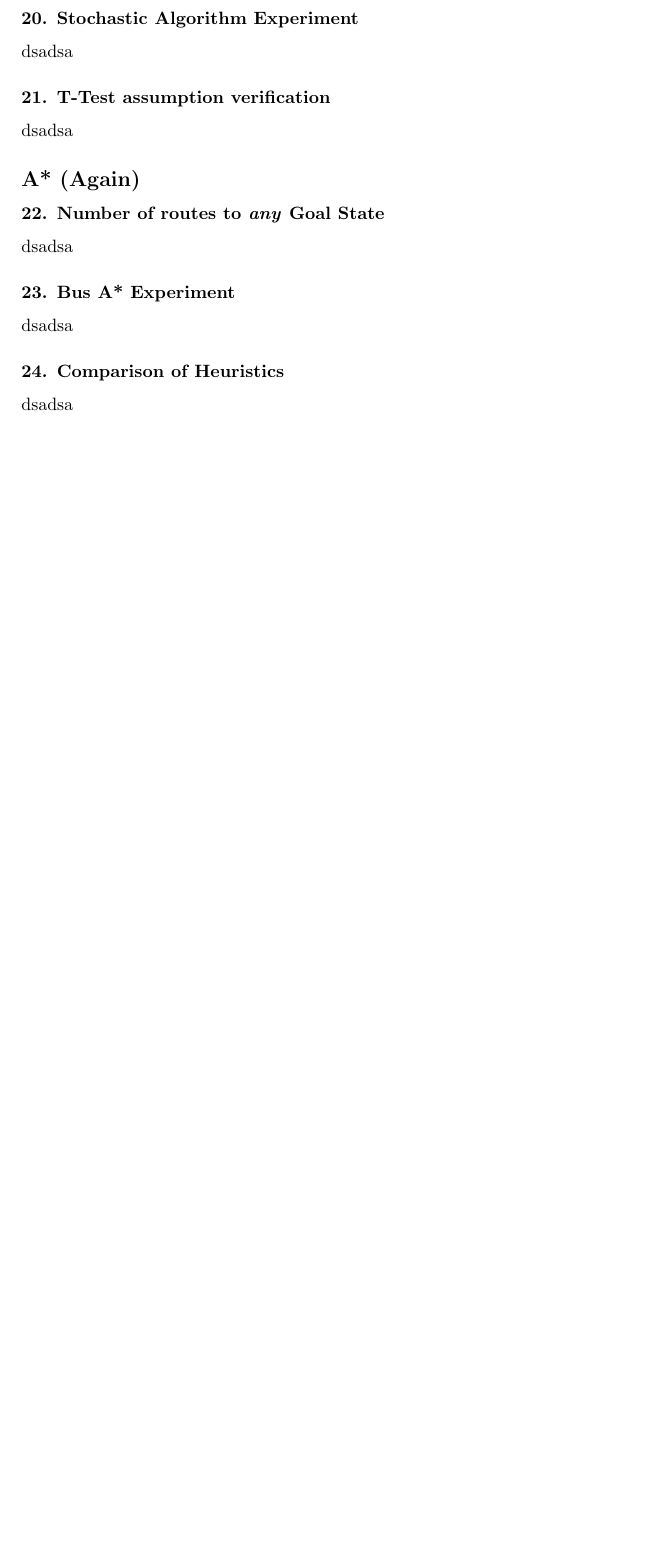
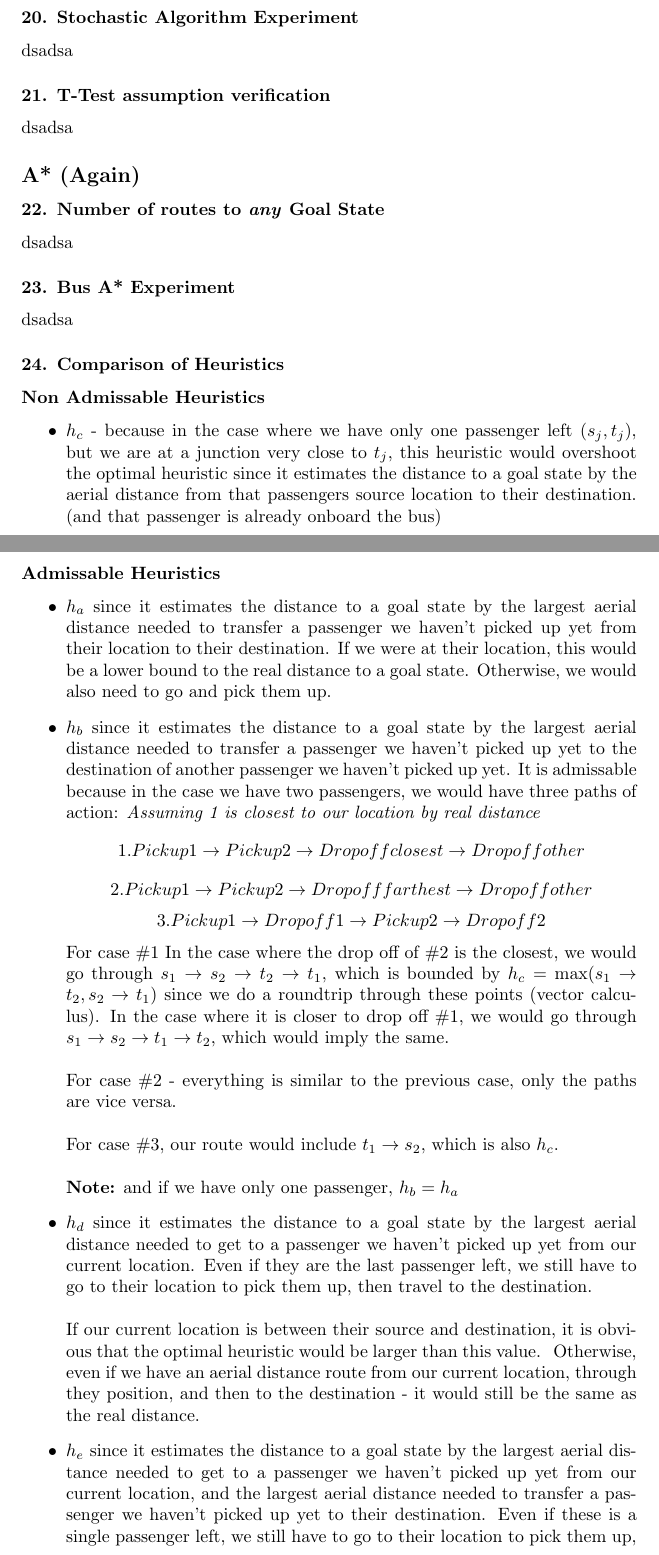
Before and after one commit to orgoaz/AI, a LaTeX problem sheet (HW1.tex): part of page 5 of 7 before the commit and two parts of pages 5 and 6 of 9 after it, the two joined at a grey line, cut so that both start at the same text, the shorter picture padded with empty space. Compiled offline with pdfLaTeX.

Commit message:
Question 24 + astar fixes

```diff
--- a/HW1.tex
+++ b/HW1.tex
@@ -191,7 +191,56 @@ dsadsa
 dsadsa
 
 \subsubsection*{24. Comparison of Heuristics}
-dsadsa
+\subsubsection*{Non Admissable Heuristics}
+\begin{itemize}
+\item $h_c$ - because in the case where we have only one passenger left $(s_j, t_j)$, but we are at a junction very close to $t_j$, this heuristic would overshoot the optimal heuristic since it estimates the distance to a goal state by the aerial distance from that passengers source location to their destination. (and that passenger is already onboard the bus)
+
+\end{itemize}
+
+\subsubsection*{Admissable Heuristics}
+\begin{itemize}
+\item $h_a$ since it estimates the distance to a goal state by the largest aerial distance needed to transfer a passenger we haven't picked up yet from their location to their destination. If we were at their location, this would be a lower bound to the real distance to a goal state. Otherwise, we would also need to go and pick them up.
+
+\item $h_b$ since it estimates the distance to a goal state by the largest aerial distance needed to transfer a passenger we haven't picked up yet to the destination of another passenger we haven't picked up yet. It is admissable because in the case we have two passengers, we would have three paths of action: \emph{Assuming 1 is closest to our location by real distance}
+$$
+	1. Pick up 1 \rightarrow Pick up 2 \rightarrow Drop off closest \rightarrow Drop off other
+$$
+$$
+	2. Pick up 1 \rightarrow Pick up 2 \rightarrow Drop off farthest \rightarrow Drop off other
+$$
+$$
+	3. Pick up 1 \rightarrow Drop off 1  \rightarrow Pick up 2 \rightarrow Drop off 2
+$$
+For case \#1 In the case where the drop off of \#2 is the closest, we would go through $s_1 \rightarrow s_2\rightarrow t_2 \rightarrow t_1$, which is bounded by $h_c = \max (s_1\rightarrow t_2, s_2 \rightarrow t_1)$ since we do a roundtrip through these points (vector calculus). In the case where it is closer to drop off \#1, we would go through $s_1 \rightarrow s_2 \rightarrow t_1 \rightarrow t_2$, which would imply the same. \\~\\
+For case \#2 - everything is similar to the previous case, only the paths are vice versa. \\~\\
+For case \#3, our route would include $t_1 \rightarrow s_2$, which is also $h_c$. \\~\\
+\textbf{Note:} and if we have only one passenger, $h_b = h_a$
+
+\item $h_d$ since it estimates the distance to a goal state by the largest aerial distance needed to get to a passenger we haven't picked up yet from our current location. Even if they are the last passenger left, we still have to go to their  location to pick them up, then travel to the destination. \\~\\
+If our current location is between their source and destination, it is obvious that the optimal heuristic would be larger than this value. \
+Otherwise, even if we have an aerial distance route from our current location, through they position, and then to the destination - it would still be the same as the real distance.
+
+\item $h_e$ since it estimates the distance to a goal state by the largest aerial distance needed to get to a passenger we haven't picked up yet from our current location, and the largest aerial distance needed to transfer a passenger we haven't picked up yet to their destination. Even if these is a single passenger left, we still have to go to their  location to pick them up, then travel to the destination. \\~\\
+If our current location is between their source and destination, it is obvious that the optimal heuristic would be larger than this value. \
+Otherwise, even if we have an aerial distance route from our current location, through they position, and then to the destination - it would still be the same as the real distance. \\~\\
+In the more general case, we have to get to our farthest away passenger awaiting pickup, and to drop off the passenger we haven't picked up yet who has to travel the longest, so this heuristic is indeed admissable!
+
+\item $h_f$ - of course, since it is similar to $h_a$, only that it uses the real distance. (same argument - we still have to pick them up...)
+
+\item $h_g$ - again, same as $h_b$, only the distances are real this time. (Vector calculus etc)
+
+\end{itemize}
+
+\subsubsection*{Comparison of Admissable Heuristics}
+Assuming \textbf{non-strict} admissability, we can conclude that
+\begin{itemize}
+	\item $h_b$ is more informed than $h_a$ since it acknowledges multiple passengers, and in the case where there is only a single passenger left it is equal to it.
+	\item $h_e$ is more informed than $h_a, h_d$, since it is their addition (so $h_a, h_d < h_e \leq h^*$)
+	\item $h_f$ is more informed than $h_a$, since it uses real distances instead of estimates
+	\item $h_g$ is more informed than $h_b$, since it uses real distances instead of estimates. Similarly to $h_b, h_a$, it is also more informed than $h_f$
+\end{itemize}
+
+\textbf{Note:} If we were to address \textbf{strict} admissability, since the case that there is only one passenger left to pickup $h_a = h_b$, and in the case that the real distances are aerial distances $h_a = h_f, h_b = h_g$ (and transetively in both cases $h_a = h_g$), the only better informed heursitic would be $h_e$ over all the others (since we have to pick them up ($(s_i,  t_i) \in s.W$) and the invarient that $s_i \neq t_i$
 
 \subsubsection*{25. Using an admissable Heuristic}
 dsadsa
```
Also changed, not shown: 1 other file.
